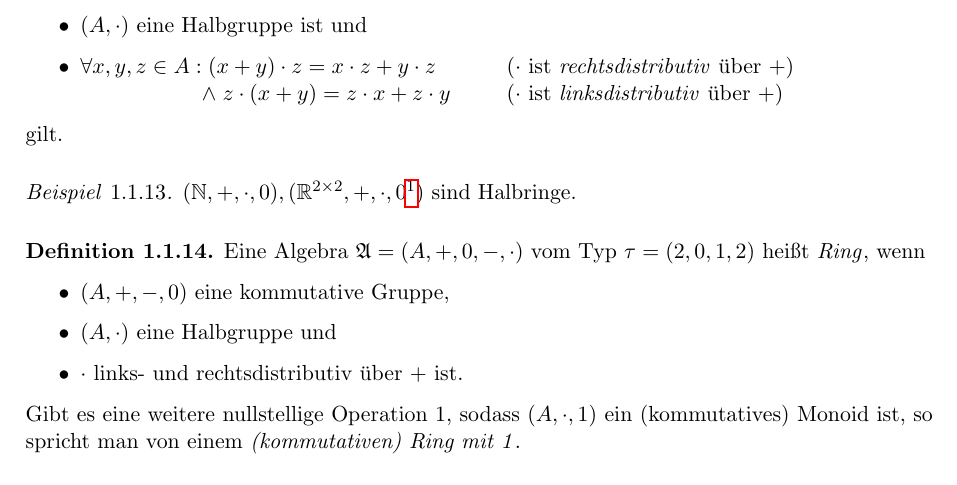
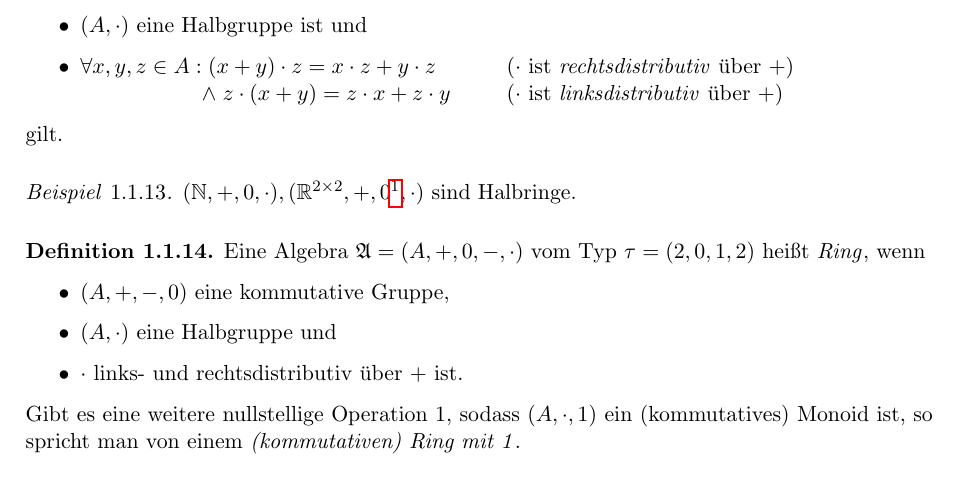
Before and after one commit to epsilon-equals-zero/algebra-2023s-vorlesung, a LaTeX document (src/document.tex, which reads src/01-allgemeine-algebren/einfuehrung.tex): part of page 5 of 82, cut so that both start at the same text. Compiled offline with pdfLaTeX.

Commit message:
ändere Operatorenreihenfolge bei Beispielen für Halbringe

```diff
--- a/src/01-allgemeine-algebren/einfuehrung.tex
+++ b/src/01-allgemeine-algebren/einfuehrung.tex
@@ -84,9 +84,9 @@ Zu Beginn wird der Begriff einer allgemeinen (oder auch universellen) Algebra de
 \end{definition}
 
 \begin{example}
-    $(\mathbb{N},+, \cdot, 0), (\mathbb{R}^{2\times 2}, +, \cdot, 0\footnote{0 steht hier für $\begin{pmatrix}
+    $(\mathbb{N},+, 0, \cdot), (\mathbb{R}^{2\times 2}, +, 0\footnote{0 steht hier für $\begin{pmatrix}
         0 & 0 \\ 0 & 0
-    \end{pmatrix}$})$ sind Halbringe.
+    \end{pmatrix}$}, \cdot)$ sind Halbringe.
 \end{example}
 
 \begin{definition} \label{def:ring}
```
